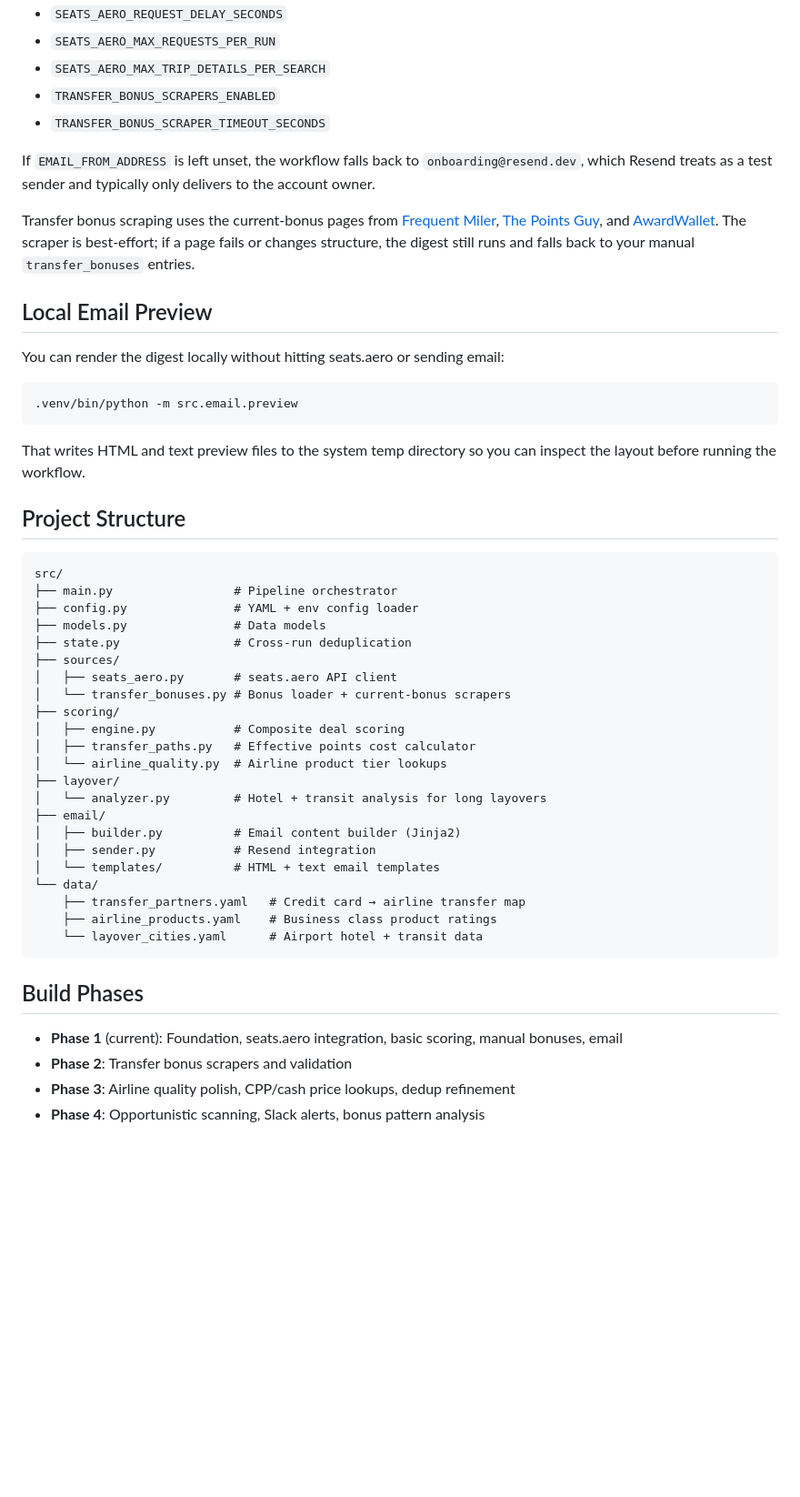
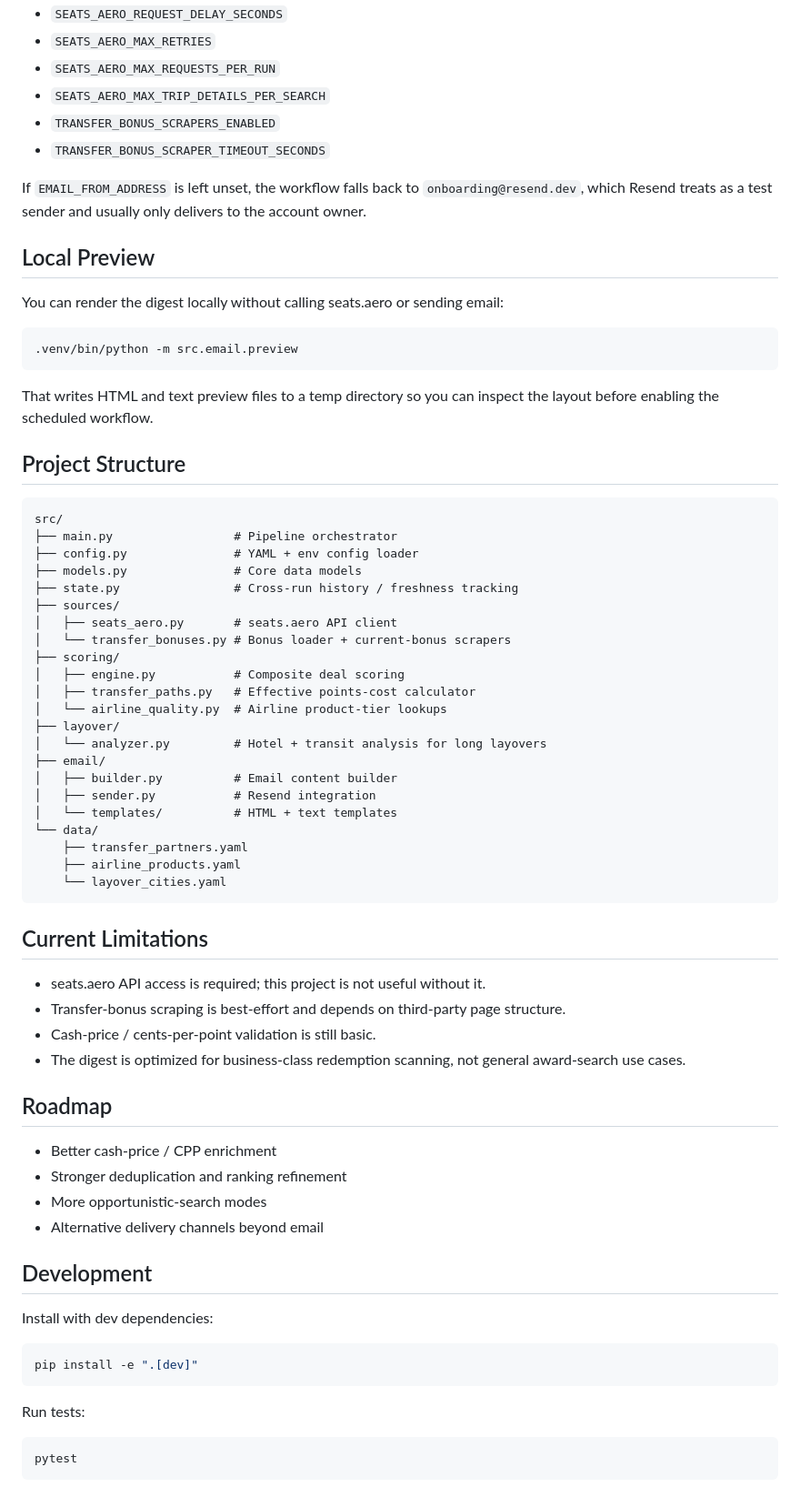
Before and after one commit to norangio/travel-points, a Markdown page: README.md, the part around one of its changes. Shown at 91% size. Rendered like a GitHub page; blank space fills up the shorter version.

````diff
--- a/README.md
+++ b/README.md
@@ -53,53 +139,73 @@ Recommended GitHub Actions variables:
 - `SEATS_AERO_REQUEST_DELAY_SECONDS`
+- `SEATS_AERO_MAX_RETRIES`
 - `SEATS_AERO_MAX_REQUESTS_PER_RUN`
 - `SEATS_AERO_MAX_TRIP_DETAILS_PER_SEARCH`
 - `TRANSFER_BONUS_SCRAPERS_ENABLED`
 - `TRANSFER_BONUS_SCRAPER_TIMEOUT_SECONDS`
 
-If `EMAIL_FROM_ADDRESS` is left unset, the workflow falls back to `onboarding@resend.dev`, which Resend treats as a test sender and typically only delivers to the account owner.
+If `EMAIL_FROM_ADDRESS` is left unset, the workflow falls back to `onboarding@resend.dev`, which Resend treats as a test sender and usually only delivers to the account owner.
 
-Transfer bonus scraping uses the current-bonus pages from [Frequent Miler](https://frequentmiler.com/current-point-transfer-bonuses/), [The Points Guy](https://thepointsguy.com/loyalty-programs/current-transfer-bonuses/), and [AwardWallet](https://awardwallet.com/news/credit-card-transfer-bonuses/). The scraper is best-effort; if a page fails or changes structure, the digest still runs and falls back to your manual `transfer_bonuses` entries.
+## Local Preview
 
-## Local Email Preview
-
-You can render the digest locally without hitting seats.aero or sending email:
+You can render the digest locally without calling seats.aero or sending email:
 
 ```bash
 .venv/bin/python -m src.email.preview
 ```
 
-That writes HTML and text preview files to the system temp directory so you can inspect the layout before running the workflow.
+That writes HTML and text preview files to a temp directory so you can inspect the layout before enabling the scheduled workflow.
 
 ## Project Structure
 
-```
+```text
 src/
 ├── main.py                 # Pipeline orchestrator
 ├── config.py               # YAML + env config loader
-├── models.py               # Data models
-├── state.py                # Cross-run deduplication
+├── models.py               # Core data models
+├── state.py                # Cross-run history / freshness tracking
 ├── sources/
 │   ├── seats_aero.py       # seats.aero API client
 │   └── transfer_bonuses.py # Bonus loader + current-bonus scrapers
 ├── scoring/
 │   ├── engine.py           # Composite deal scoring
-│   ├── transfer_paths.py   # Effective points cost calculator
-│   └── airline_quality.py  # Airline product tier lookups
+│   ├── transfer_paths.py   # Effective points-cost calculator
+│   └── airline_quality.py  # Airline product-tier lookups
 ├── layover/
 │   └── analyzer.py         # Hotel + transit analysis for long layovers
 ├── email/
-│   ├── builder.py          # Email content builder (Jinja2)
+│   ├── builder.py          # Email content builder
 │   ├── sender.py           # Resend integration
-│   └── templates/          # HTML + text email templates
+│   └── templates/          # HTML + text templates
 └── data/
-    ├── transfer_partners.yaml   # Credit card → airline transfer map
-    ├── airline_products.yaml    # Business class product ratings
-    └── layover_cities.yaml      # Airport hotel + transit data
+    ├── transfer_partners.yaml
+    ├── airline_products.yaml
+    └── layover_cities.yaml
 ```
 
-## Build Phases
+## Current Limitations
 
-- **Phase 1** (current): Foundation, seats.aero integration, basic scoring, manual bonuses, email
-- **Phase 2**: Transfer bonus scrapers and validation
-- **Phase 3**: Airline quality polish, CPP/cash price lookups, dedup refinement
-- **Phase 4**: Opportunistic scanning, Slack alerts, bonus pattern analysis
+- seats.aero API access is required; this project is not useful without it.
+- Transfer-bonus scraping is best-effort and depends on third-party page structure.
+- Cash-price / cents-per-point validation is still basic.
+- The digest is optimized for business-class redemption scanning, not general award-search use cases.
+
+## Roadmap
+
+- Better cash-price / CPP enrichment
+- Stronger deduplication and ranking refinement
+- More opportunistic-search modes
+- Alternative delivery channels beyond email
+
+## Development
+
+Install with dev dependencies:
+
+```bash
+pip install -e ".[dev]"
+```
+
+Run tests:
+
+```bash
+pytest
+```
````
Also changed, not shown: other parts of README.md (+120 -34 lines).
